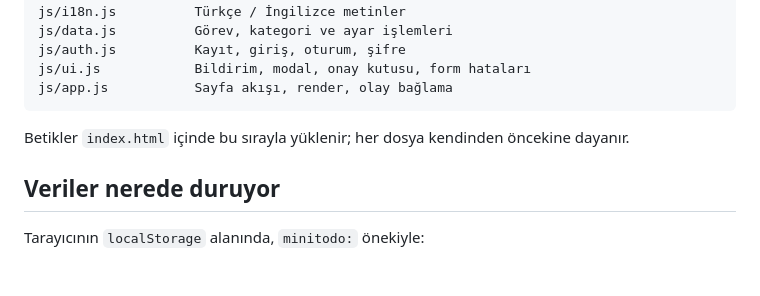
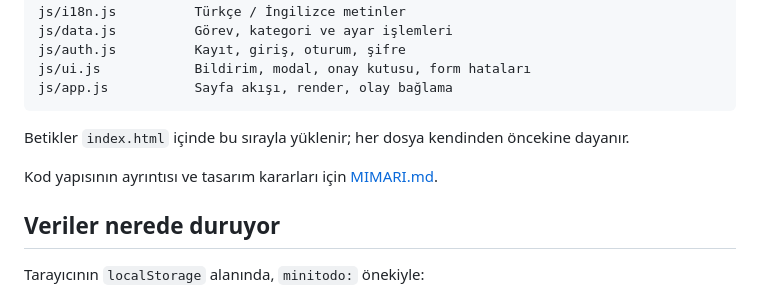
Before and after one commit to emredzz/emrehuayi, a Markdown page: README.md, the part around the change. Rendered like a GitHub page; blank space fills up the shorter version.

```diff
--- a/README.md
+++ b/README.md
@@ -97,6 +97,8 @@ js/app.js           Sayfa akışı, render, olay bağlama
 
 Betikler `index.html` içinde bu sırayla yüklenir; her dosya kendinden öncekine dayanır.
 
+Kod yapısının ayrıntısı ve tasarım kararları için [MIMARI.md](MIMARI.md).
+
 ## Veriler nerede duruyor
 
 Tarayıcının `localStorage` alanında, `minitodo:` önekiyle:
```
Also changed, not shown: MIMARI.md (added, +71 -0 lines).
